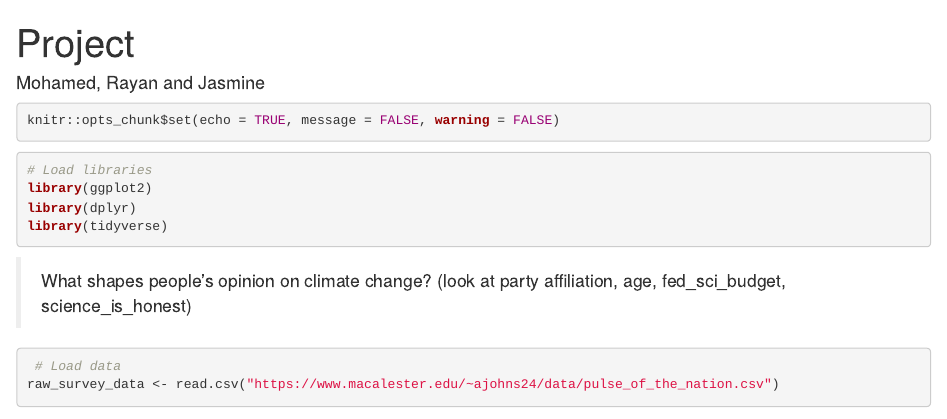
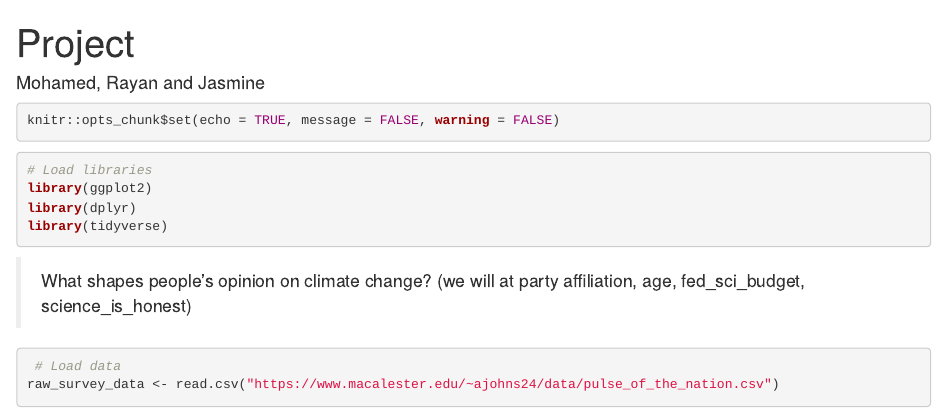
Before and after one commit to mmohame3/STAT112_group_project, an R Markdown document (project.Rmd): the page in a window 1100 px wide, from its top. Rendered offline with R 4.5, knitr and Pandoc, with nearby package versions; some code elsewhere in the file could not run offline.

Commit message:
git is annoying

````diff
--- a/project.Rmd
+++ b/project.Rmd
@@ -24,8 +24,10 @@ library(ggplot2)
 library(dplyr)
 library(tidyverse)
 ```
+
+
  > What shapes people’s opinion on climate change?
- (look at party affiliation, age, fed_sci_budget, science_is_honest)
+ (we will at party affiliation, age, fed_sci_budget, science_is_honest)
 
 
 ```{r}
````
